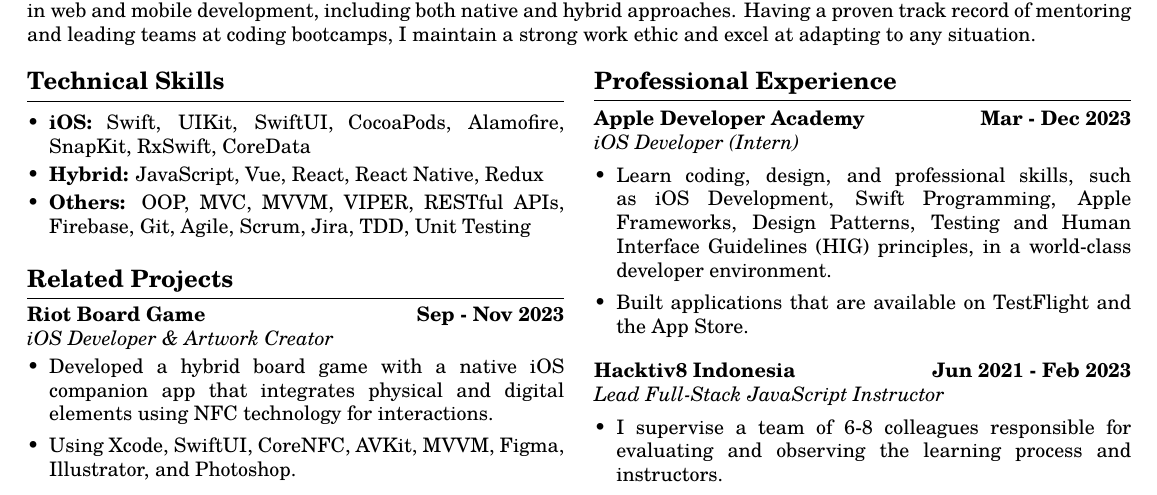
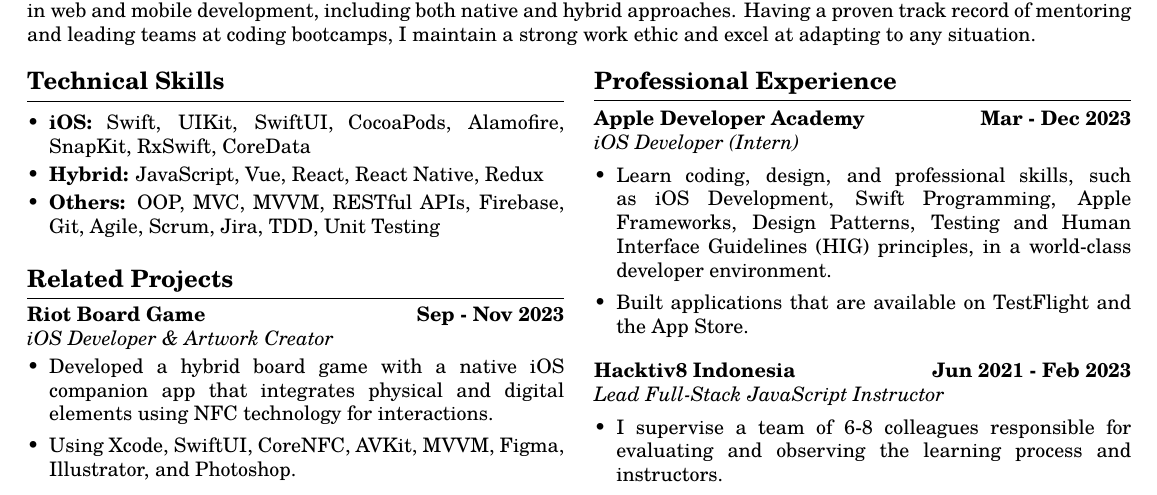
Before and after one commit to ziterz/resume-latex, a LaTeX CV (resume.tex): part of the page, cut so that both start at the same text. Compiled offline with pdfLaTeX.

Commit message:
latest update

```diff
--- a/resume.tex
+++ b/resume.tex
@@ -124,7 +124,7 @@
 		\skills{
 			\item \textbf{iOS:} Swift, UIKit, SwiftUI, CocoaPods, Alamofire, SnapKit, RxSwift, CoreData
 			\item \textbf{Hybrid:} JavaScript, Vue, React, React Native, Redux
-			\item \textbf{Others:} OOP, MVC, MVVM, VIPER, RESTful APIs, Firebase, Git, Agile, Scrum, Jira, TDD, Unit Testing
+			\item \textbf{Others:} OOP, MVC, MVVM, RESTful APIs, Firebase, Git, Agile, Scrum, Jira, TDD, Unit Testing
 		}
 
 		%----------------------------------------
```
Also changed, not shown: resume.pdf.
